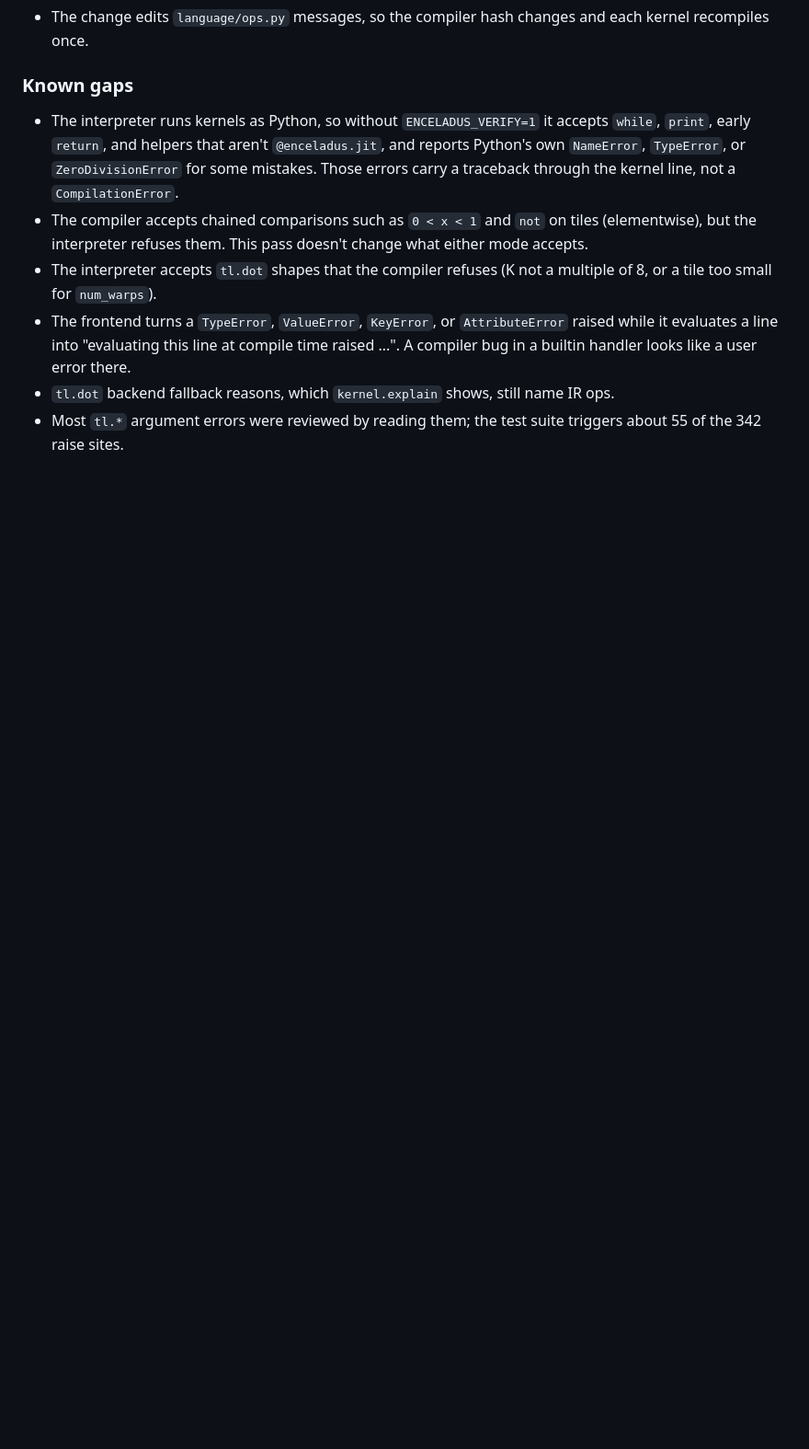
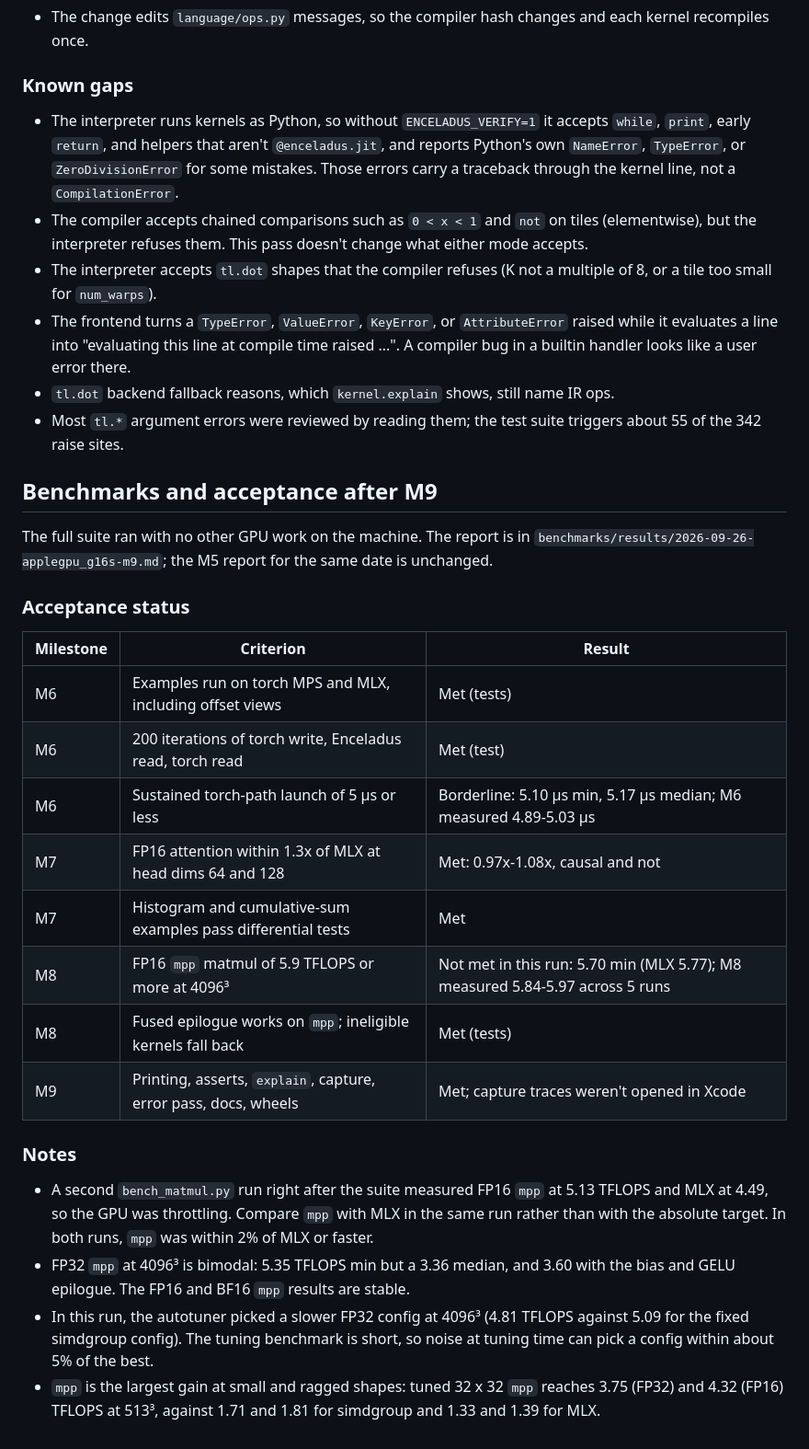
Before and after one commit to kashifulhaque/enceladus, a Markdown page: docs/progress.md, the part around the change. Shown at 92% size. Drawn GitHub-style; blank space fills up the shorter version.

```diff
--- a/docs/progress.md
+++ b/docs/progress.md
@@ -1394,3 +1394,37 @@ what's wrong in terms of the kernel's code, and says what to do.
 - `tl.dot` backend fallback reasons, which `kernel.explain` shows, still name IR ops.
 - Most `tl.*` argument errors were reviewed by reading them; the test suite triggers
   about 55 of the 342 raise sites.
+
+## Benchmarks and acceptance after M9
+
+The full suite ran with no other GPU work on the machine. The report is in
+`benchmarks/results/2026-09-26-applegpu_g16s-m9.md`; the M5 report for the same date is
+unchanged.
+
+### Acceptance status
+
+| Milestone | Criterion | Result |
+|---|---|---|
+| M6 | Examples run on torch MPS and MLX, including offset views | Met (tests) |
+| M6 | 200 iterations of torch write, Enceladus read, torch read | Met (test) |
+| M6 | Sustained torch-path launch of 5 µs or less | Borderline: 5.10 µs min, 5.17 µs median; M6 measured 4.89-5.03 µs |
+| M7 | FP16 attention within 1.3x of MLX at head dims 64 and 128 | Met: 0.97x-1.08x, causal and not |
+| M7 | Histogram and cumulative-sum examples pass differential tests | Met |
+| M8 | FP16 `mpp` matmul of 5.9 TFLOPS or more at 4096³ | Not met in this run: 5.70 min (MLX 5.77); M8 measured 5.84-5.97 across 5 runs |
+| M8 | Fused epilogue works on `mpp`; ineligible kernels fall back | Met (tests) |
+| M9 | Printing, asserts, `explain`, capture, error pass, docs, wheels | Met; capture traces weren't opened in Xcode |
+
+### Notes
+
+- A second `bench_matmul.py` run right after the suite measured FP16 `mpp` at 5.13
+  TFLOPS and MLX at 4.49, so the GPU was throttling. Compare `mpp` with MLX in the same
+  run rather than with the absolute target. In both runs, `mpp` was within 2% of MLX or
+  faster.
+- FP32 `mpp` at 4096³ is bimodal: 5.35 TFLOPS min but a 3.36 median, and 3.60 with the
+  bias and GELU epilogue. The FP16 and BF16 `mpp` results are stable.
+- In this run, the autotuner picked a slower FP32 config at 4096³ (4.81 TFLOPS against
+  5.09 for the fixed simdgroup config). The tuning benchmark is short, so noise at tuning
+  time can pick a config within about 5% of the best.
+- `mpp` is the largest gain at small and ragged shapes: tuned 32 x 32 `mpp` reaches 3.75
+  (FP32) and 4.32 (FP16) TFLOPS at 513³, against 1.71 and 1.81 for simdgroup and 1.33 and
+  1.39 for MLX.
```
Also changed, not shown: benchmarks/results/2026-09-26-applegpu_g16s-m9.md (added, +126 -0 lines).
